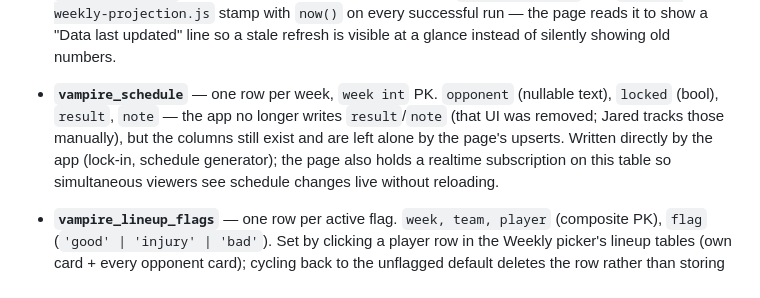
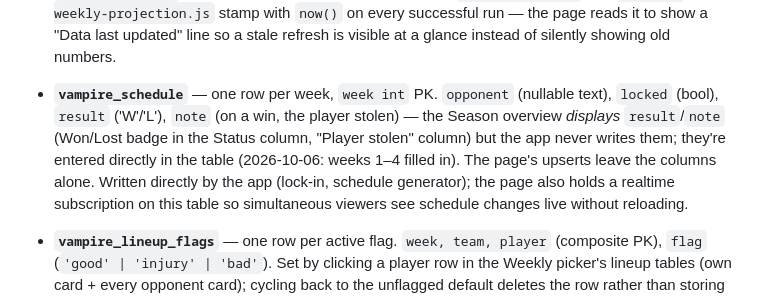
Before and after one commit to JFrank136/vampire-schedule, a Markdown page: docs/DATA.md, the part around the change. GitHub-like rendering.

```diff
--- a/docs/DATA.md
+++ b/docs/DATA.md
@@ -71,9 +71,11 @@ call, not an oversight (low-stakes data, no-login model).
   line so a stale refresh is visible at a glance instead of silently showing
   old numbers.
 - **`vampire_schedule`** — one row per week, `week int` PK. `opponent`
-  (nullable text), `locked` (bool), `result`, `note` — the app no longer
-  writes `result`/`note` (that UI was removed; Jared tracks those manually),
-  but the columns still exist and are left alone by the page's upserts.
+  (nullable text), `locked` (bool), `result` ('W'/'L'), `note` (on a win, the
+  player stolen) — the Season overview *displays* `result`/`note` (Won/Lost
+  badge in the Status column, "Player stolen" column) but the app never
+  writes them; they're entered directly in the table (2026-10-06: weeks 1–4
+  filled in). The page's upserts leave the columns alone.
   Written directly by the app (lock-in, schedule generator); the page also
   holds a realtime subscription on this table so simultaneous viewers see
   schedule changes live without reloading.
```
Also changed, not shown: README.md (+5 -2 lines).
